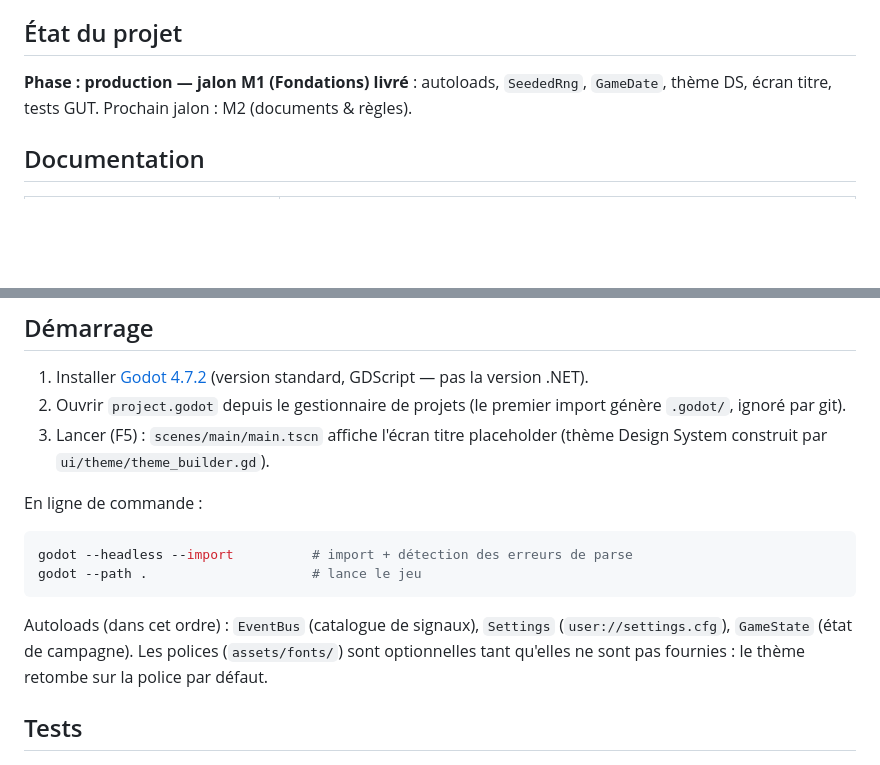
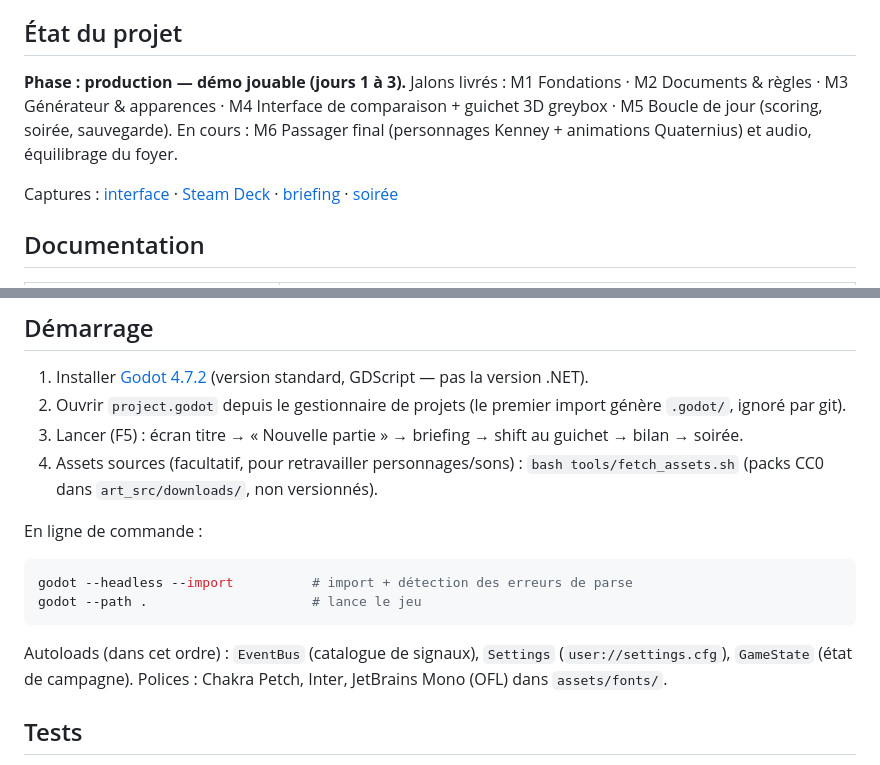
Before and after one commit to fs0ciety7000/clearance, a Markdown page: README.md, 2 parts joined by grey strips. Drawn GitHub-style; blank space fills up the shorter version.

Commit message:
README : état du projet (démo jours 1–3)
Co-Authored-By: Claude Opus 5.5 <noreply@anthropic.com>
Claude-Session: https://claude.ai/code/session_01NEYy5LSpJjycKEdShbH7FY

````diff
--- a/README.md
+++ b/README.md
@@ -6,7 +6,9 @@ Jeu 3D stylisé cyberpunk inspiré de *Papers, Please*, développé avec **Godot
 
 ## État du projet
 
-**Phase : production — jalon M1 (Fondations) livré** : autoloads, `SeededRng`, `GameDate`, thème DS, écran titre, tests GUT. Prochain jalon : M2 (documents & règles).
+**Phase : production — démo jouable (jours 1 à 3).** Jalons livrés : M1 Fondations · M2 Documents & règles · M3 Générateur & apparences · M4 Interface de comparaison + guichet 3D greybox · M5 Boucle de jour (scoring, soirée, sauvegarde). En cours : M6 Passager final (personnages Kenney + animations Quaternius) et audio, équilibrage du foyer.
+
+Captures : [interface](docs/mockups/m4_day.png) · [Steam Deck](docs/mockups/m4_day_deck.png) · [briefing](docs/mockups/m5_briefing.png) · [soirée](docs/mockups/m5_evening.png)
 
 ## Documentation
 
@@ -30,7 +32,8 @@ Jeu 3D stylisé cyberpunk inspiré de *Papers, Please*, développé avec **Godot
 
 1. Installer [Godot 4.7.2](https://godotengine.org/download) (version standard, GDScript — pas la version .NET).
 2. Ouvrir `project.godot` depuis le gestionnaire de projets (le premier import génère `.godot/`, ignoré par git).
-3. Lancer (F5) : `scenes/main/main.tscn` affiche l'écran titre placeholder (thème Design System construit par `ui/theme/theme_builder.gd`).
+3. Lancer (F5) : écran titre → « Nouvelle partie » → briefing → shift au guichet → bilan → soirée.
+4. Assets sources (facultatif, pour retravailler personnages/sons) : `bash tools/fetch_assets.sh` (packs CC0 dans `art_src/downloads/`, non versionnés).
 
 En ligne de commande :
 
@@ -39,7 +42,7 @@ godot --headless --import          # import + détection des erreurs de parse
 godot --path .                     # lance le jeu
 ```
 
-Autoloads (dans cet ordre) : `EventBus` (catalogue de signaux), `Settings` (`user://settings.cfg`), `GameState` (état de campagne). Les polices (`assets/fonts/`) sont optionnelles tant qu'elles ne sont pas fournies : le thème retombe sur la police par défaut.
+Autoloads (dans cet ordre) : `EventBus` (catalogue de signaux), `Settings` (`user://settings.cfg`), `GameState` (état de campagne). Polices : Chakra Petch, Inter, JetBrains Mono (OFL) dans `assets/fonts/`.
 
 ## Tests
 
````
